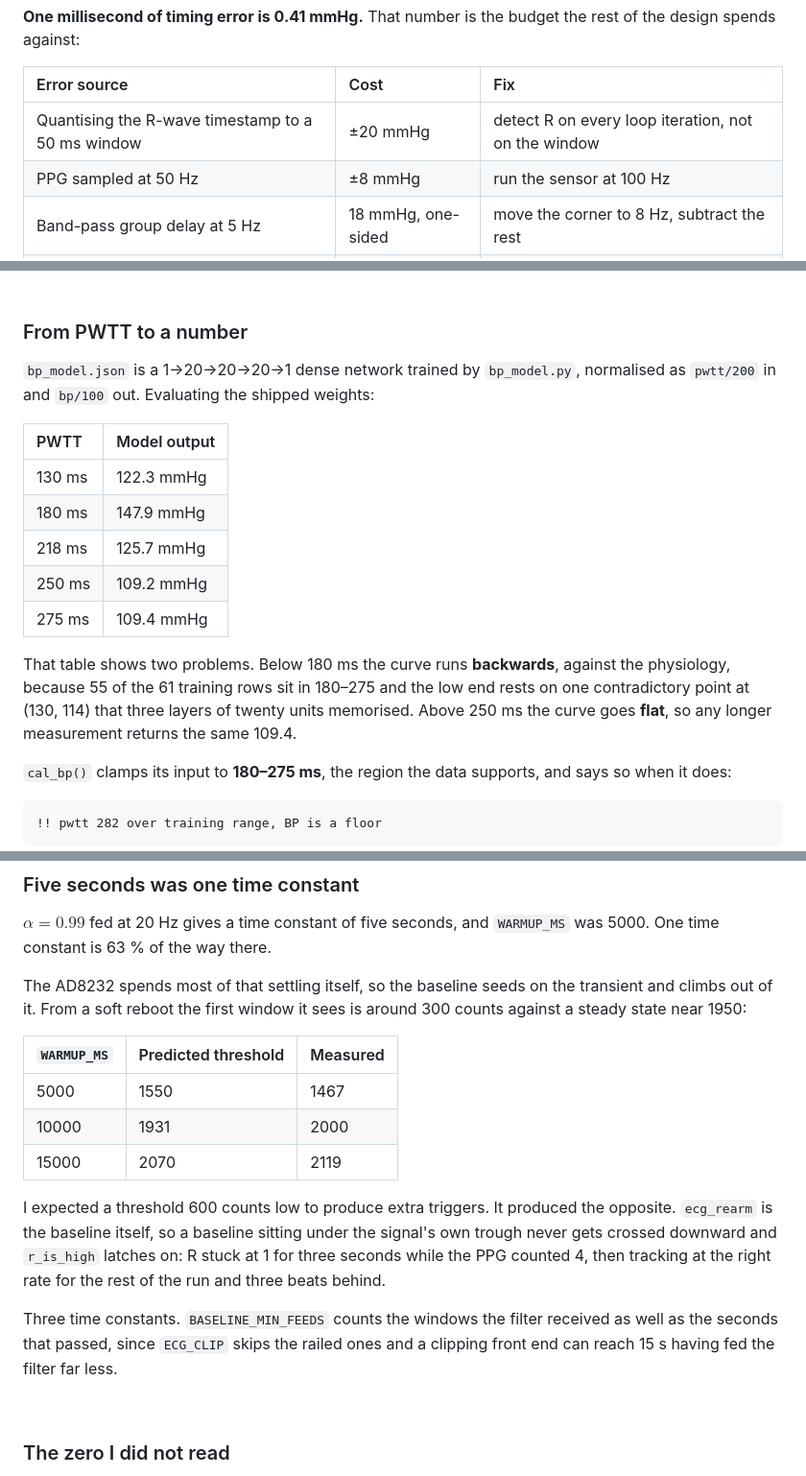
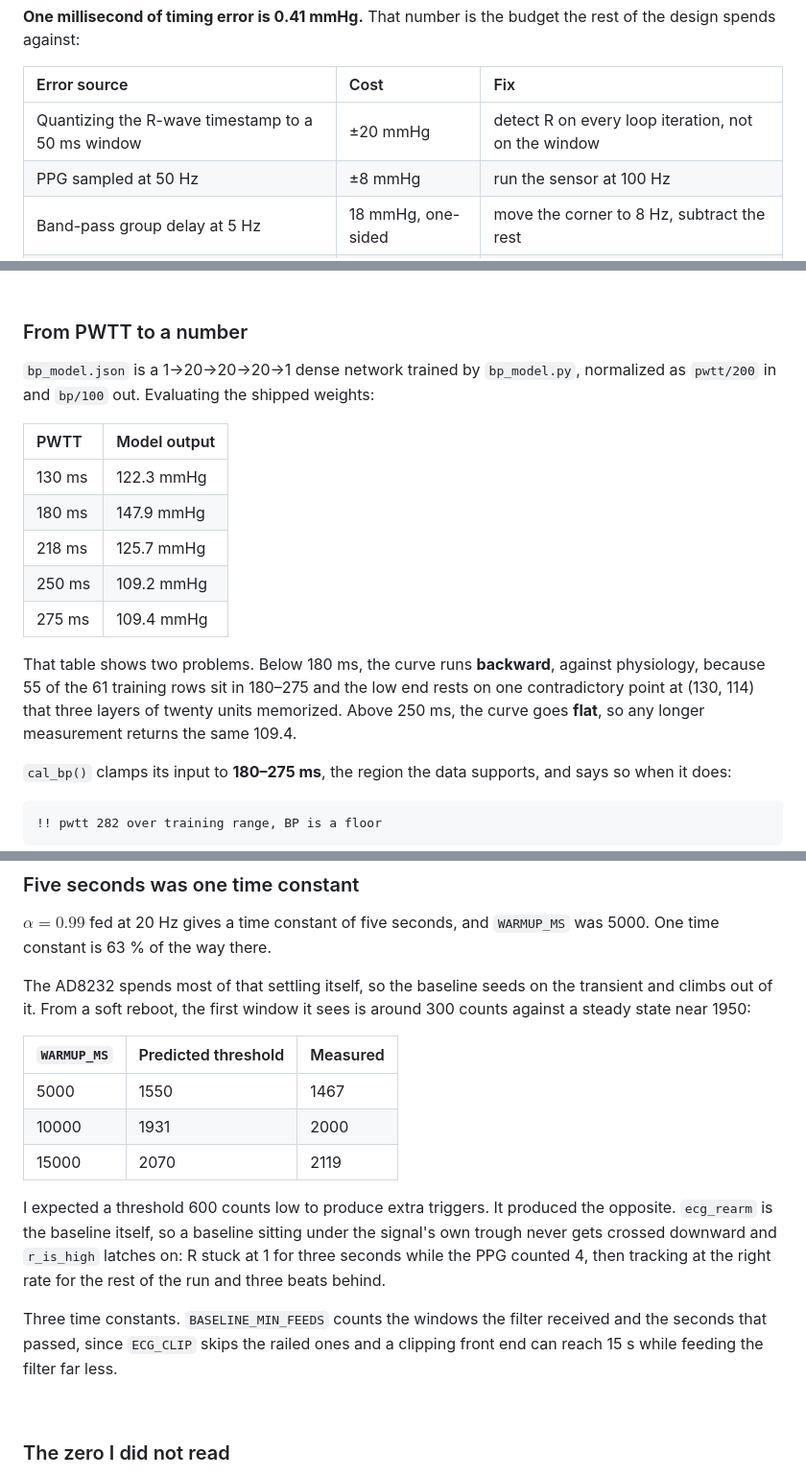
Before and after one commit to luluwu516/ESP32, a Markdown page: 014-blood-pressure/README.md, 3 parts joined by grey strips. Shown at 96% size. Drawn GitHub-style.

```diff
--- a/014-blood-pressure/README.md
+++ b/014-blood-pressure/README.md
@@ -31,7 +33,7 @@ $$\mathrm{BP} \approx 216 - 0.41 \cdot \mathrm{PWTT}$$
 
 | Error source | Cost | Fix |
 | :--- | :--- | :--- |
-| Quantising the R-wave timestamp to a 50 ms window | ±20 mmHg | detect R on every loop iteration, not on the window |
+| Quantizing the R-wave timestamp to a 50 ms window | ±20 mmHg | detect R on every loop iteration, not on the window |
 | PPG sampled at 50 Hz | ±8 mmHg | run the sensor at 100 Hz |
 | Band-pass group delay at 5 Hz | 18 mmHg, one-sided | move the corner to 8 Hz, subtract the rest |
 | One dropped FIFO sample batch | tens of mmHg | see Debugging |
@@ -105,7 +107,7 @@ Two programs, one heartbeat, PWTTs 10 ms apart. Four mmHg of disagreement for no
 
 ### From PWTT to a number
 
-`bp_model.json` is a 1→20→20→20→1 dense network trained by `bp_model.py`, normalised as `pwtt/200` in and `bp/100` out. Evaluating the shipped weights:
+`bp_model.json` is a 1→20→20→20→1 dense network trained by `bp_model.py`, normalized as `pwtt/200` in and `bp/100` out. Evaluating the shipped weights:
 
 | PWTT | Model output |
 | :--- | :--- |
@@ -115,7 +117,7 @@ Two programs, one heartbeat, PWTTs 10 ms apart. Four mmHg of disagreement for no
 | 250 ms | 109.2 mmHg |
 | 275 ms | 109.4 mmHg |
 
-That table shows two problems. Below 180 ms the curve runs **backwards**, against the physiology, because 55 of the 61 training rows sit in 180–275 and the low end rests on one contradictory point at (130, 114) that three layers of twenty units memorised. Above 250 ms the curve goes **flat**, so any longer measurement returns the same 109.4.
+That table shows two problems. Below 180 ms, the curve runs **backward**, against physiology, because 55 of the 61 training rows sit in 180–275 and the low end rests on one contradictory point at (130, 114) that three layers of twenty units memorized. Above 250 ms, the curve goes **flat**, so any longer measurement returns the same 109.4.
 
 `cal_bp()` clamps its input to **180–275 ms**, the region the data supports, and says so when it does:
 
@@ -289,7 +293,7 @@ web:5ms/0
 
 $\alpha = 0.99$ fed at 20 Hz gives a time constant of five seconds, and `WARMUP_MS` was 5000. One time constant is 63 % of the way there.
 
-The AD8232 spends most of that settling itself, so the baseline seeds on the transient and climbs out of it. From a soft reboot the first window it sees is around 300 counts against a steady state near 1950:
+The AD8232 spends most of that settling itself, so the baseline seeds on the transient and climbs out of it. From a soft reboot, the first window it sees is around 300 counts against a steady state near 1950:
 
 | `WARMUP_MS` | Predicted threshold | Measured |
 | :--- | :--- | :--- |
@@ -299,7 +303,7 @@ The AD8232 spends most of that settling itself, so the baseline seeds on the tra
 
 I expected a threshold 600 counts low to produce extra triggers. It produced the opposite. `ecg_rearm` is the baseline itself, so a baseline sitting under the signal's own trough never gets crossed downward and `r_is_high` latches on: R stuck at 1 for three seconds while the PPG counted 4, then tracking at the right rate for the rest of the run and three beats behind.
 
-Three time constants. `BASELINE_MIN_FEEDS` counts the windows the filter received as well as the seconds that passed, since `ECG_CLIP` skips the railed ones and a clipping front end can reach 15 s having fed the filter far less.
+Three time constants. `BASELINE_MIN_FEEDS` counts the windows the filter received and the seconds that passed, since `ECG_CLIP` skips the railed ones and a clipping front end can reach 15 s while feeding the filter far less.
 
 <br />
 
```
Also changed, not shown: other parts of 014-blood-pressure/README.md (+24 -18 lines).
